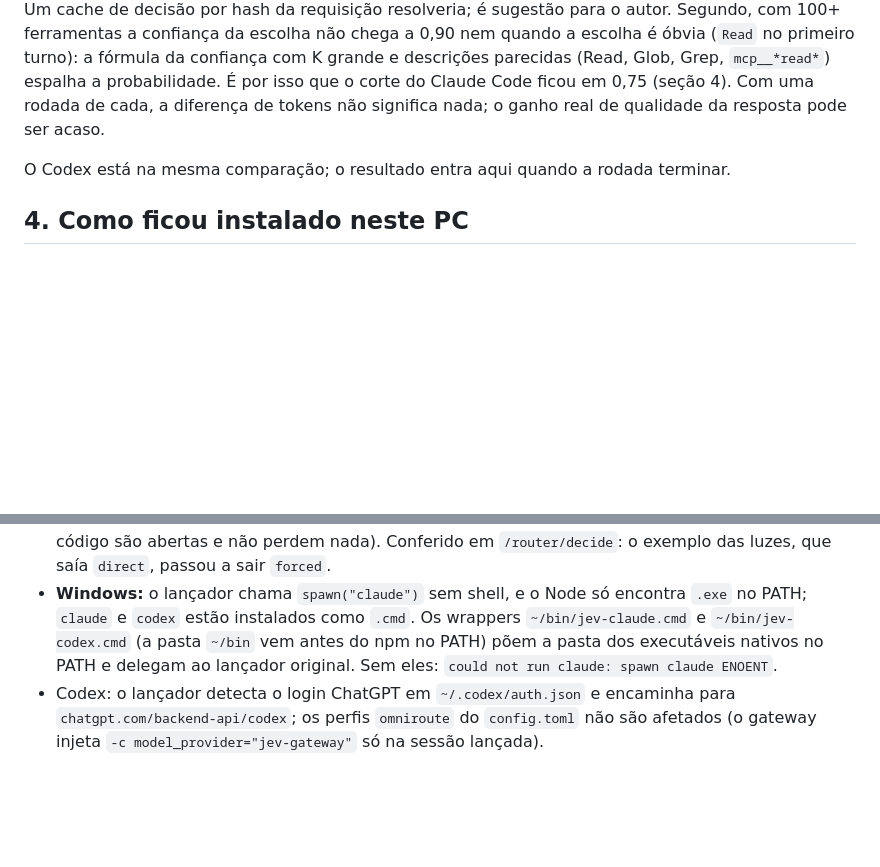
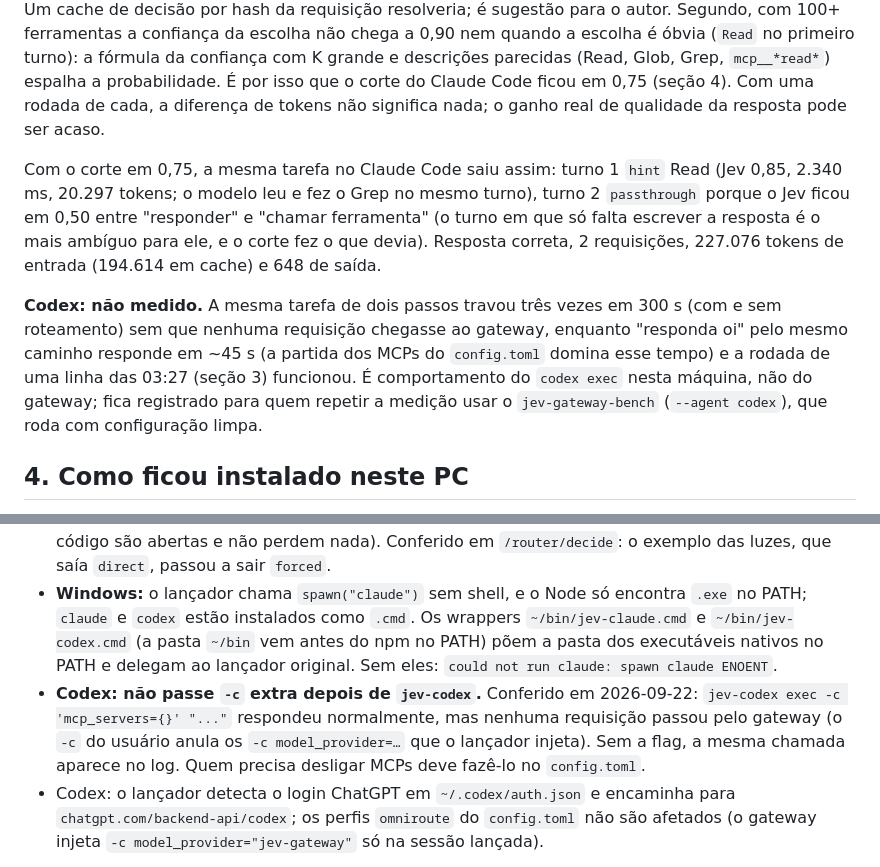
Before and after one commit to igormorais123/JEV, a Markdown page: docs/JEV-GATEWAY.md, 2 parts joined by grey strips. GitHub-like rendering; blank space fills up the shorter version.

Commit message:
docs: jev-gateway — Claude Code roteado com 0,75; -c extra no Codex desvia do gateway; A/B do Codex não medido
Co-Authored-By: Claude Opus 5 <noreply@anthropic.com>

Diretoria INTEIA — Helena (decisão) + Efesto (execução autônoma) + Cícero (jurídico) + Diana (comunicação) + Iris (Mirante) + Mel (comercial) + Hermes (interno) + Midas (estratégia) + Oracle (pesquisa).
Claude-Session: https://claude.ai/code/session_01M1sUQQ9eACnCqejn8uX9Ve

```diff
--- a/docs/JEV-GATEWAY.md
+++ b/docs/JEV-GATEWAY.md
@@ -60,7 +60,9 @@ Tarefa de dois passos: ler `integracao/camadas/checklist.py`, procurar `CORTE` e
 
 Duas coisas que só o log mostra. Primeiro, a API da Anthropic devolveu **529 (sobrecarregada) sete vezes** seguidas e o Claude Code repetiu a requisição idêntica sete vezes; o gateway perguntou ao Jev de novo em cada repetição (12.920 tokens por vez, cerca de US$ 0,005 jogados fora nesta rodada). Um cache de decisão por hash da requisição resolveria; é sugestão para o autor. Segundo, com 100+ ferramentas a confiança da escolha não chega a 0,90 nem quando a escolha é óbvia (`Read` no primeiro turno): a fórmula da confiança com K grande e descrições parecidas (Read, Glob, Grep, `mcp__*read*`) espalha a probabilidade. É por isso que o corte do Claude Code ficou em 0,75 (seção 4). Com uma rodada de cada, a diferença de tokens não significa nada; o ganho real de qualidade da resposta pode ser acaso.
 
-O Codex está na mesma comparação; o resultado entra aqui quando a rodada terminar.
+Com o corte em 0,75, a mesma tarefa no Claude Code saiu assim: turno 1 `hint` Read (Jev 0,85, 2.340 ms, 20.297 tokens; o modelo leu e fez o Grep no mesmo turno), turno 2 `passthrough` porque o Jev ficou em 0,50 entre "responder" e "chamar ferramenta" (o turno em que só falta escrever a resposta é o mais ambíguo para ele, e o corte fez o que devia). Resposta correta, 2 requisições, 227.076 tokens de entrada (194.614 em cache) e 648 de saída.
+
+**Codex: não medido.** A mesma tarefa de dois passos travou três vezes em 300 s (com e sem roteamento) sem que nenhuma requisição chegasse ao gateway, enquanto "responda oi" pelo mesmo caminho responde em ~45 s (a partida dos MCPs do `config.toml` domina esse tempo) e a rodada de uma linha das 03:27 (seção 3) funcionou. É comportamento do `codex exec` nesta máquina, não do gateway; fica registrado para quem repetir a medição usar o `jev-gateway-bench` (`--agent codex`), que roda com configuração limpa.
 
 ## 4. Como ficou instalado neste PC
 
@@ -68,6 +70,7 @@ O Codex está na mesma comparação; o resultado entra aqui quando a rodada term
 - Portas: Claude Code 8789; Codex **8793** (`JEV_CODEX_PORT` no mesmo `.env`), porque 8790 e 8792 estavam ocupadas por `python -m http.server` antigos (um deles em `0.0.0.0`, que capturava as chamadas do painel). Antes de escolher porta, `netstat -ano | findstr LISTEN`.
 - Ajustes nossos, pelo que o estudo mediu: `JEV_MIN_CONFIDENCE=0.90` no `.env` para o **Codex** (o padrão 0,7 é folgado demais para `forced`, que age; 0,90 é o nosso corte de "usar"); para o **Claude Code**, 0,75 exportado pelos wrappers `~/bin/jev-claude*` (a variável do shell vence a do arquivo), porque lá o gateway só sugere e, no teste da seção 3b, a escolha entre 103–134 ferramentas ficou em 0,80–0,87: com 0,90 nenhum turno foi roteado. E `JEV_DIRECT_CALLS=false` (nunca responder sem o LLM: uma chamada montada errada pelo gateway passa sem ninguém olhar; as ferramentas de código são abertas e não perdem nada). Conferido em `/router/decide`: o exemplo das luzes, que saía `direct`, passou a sair `forced`.
 - **Windows:** o lançador chama `spawn("claude")` sem shell, e o Node só encontra `.exe` no PATH; `claude` e `codex` estão instalados como `.cmd`. Os wrappers `~/bin/jev-claude.cmd` e `~/bin/jev-codex.cmd` (a pasta `~/bin` vem antes do npm no PATH) põem a pasta dos executáveis nativos no PATH e delegam ao lançador original. Sem eles: `could not run claude: spawn claude ENOENT`.
+- **Codex: não passe `-c` extra depois de `jev-codex`.** Conferido em 2026-09-22: `jev-codex exec -c 'mcp_servers={}' "..."` respondeu normalmente, mas nenhuma requisição passou pelo gateway (o `-c` do usuário anula os `-c model_provider=…` que o lançador injeta). Sem a flag, a mesma chamada aparece no log. Quem precisa desligar MCPs deve fazê-lo no `config.toml`.
 - Codex: o lançador detecta o login ChatGPT em `~/.codex/auth.json` e encaminha para `chatgpt.com/backend-api/codex`; os perfis `omniroute` do `config.toml` não são afetados (o gateway injeta `-c model_provider="jev-gateway"` só na sessão lançada).
 
 Comandos: `jev-claude` e `jev-codex` no lugar de `claude` e `codex`; `--dashboard` (página em `localhost:8789/dashboard`, atualiza a cada 2 s, mostra só metadados), `--routing off|on`, `--status`, `--logs`, `--start`, `--stop`, `--setup`. Log por cliente em `~/.jev-gateway/<cliente>.log`, uma linha JSON por requisição.
```
